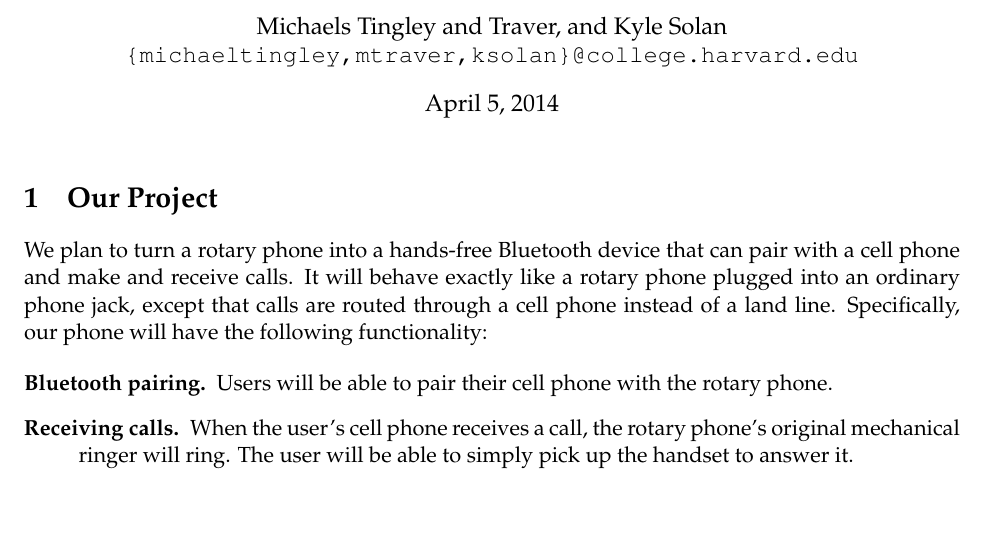
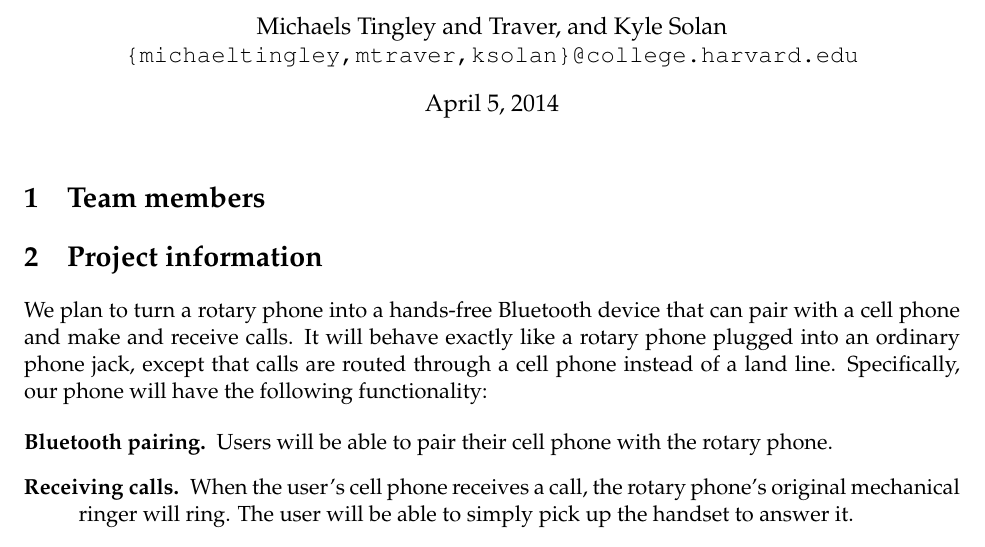
Before and after one commit to mtraver/retroblue, a LaTeX document (Proposal/13_solan_tingley_traver.tex): part of page 1 of 2, cut so that both start at the same text, the shorter picture padded with empty space. Compiled offline with pdfLaTeX.

Commit message:
Added section headings

```diff
--- a/Proposal/13_solan_tingley_traver.tex
+++ b/Proposal/13_solan_tingley_traver.tex
@@ -12,7 +12,9 @@
 \begin{document}
     \maketitle
 
-    \section{Our Project}
+    \section{Team members}
+
+    \section{Project information}
         We plan to turn a rotary phone into a hands-free Bluetooth device that can pair with a cell phone and make and receive calls. It will behave exactly like a rotary phone plugged into an ordinary phone jack, except that calls are routed through a cell phone instead of a land line. Specifically, our phone will have the following functionality:
 
         \begin{description}
```
Lines whose indentation alone changed are shown as unchanged.
